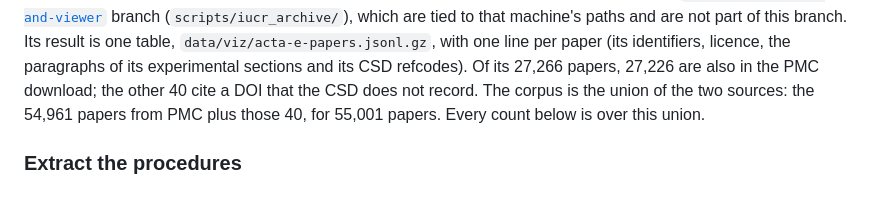
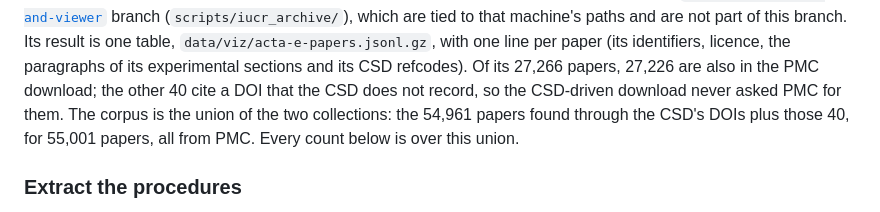
Before and after one commit to alstonlo/textal, a Markdown page: README.md, the part around the change. GitHub-like rendering.

Commit message:
Say that the 40 extra Acta E papers are also from PMC
Co-Authored-By: Claude Fable 5.1 <noreply@anthropic.com>

```diff
--- a/README.md
+++ b/README.md
@@ -101,8 +101,9 @@ branch (`scripts/iucr_archive/`), which are tied to that machine's paths and are
 this branch. Its result is one table, `data/viz/acta-e-papers.jsonl.gz`, with one line per paper
 (its identifiers, licence, the paragraphs of its experimental sections and its CSD refcodes).
 Of its 27,266 papers, 27,226 are also in the PMC download; the other 40 cite a DOI that the CSD
-does not record. The corpus is the union of the two sources: the 54,961 papers from PMC plus
-those 40, for 55,001 papers. Every count below is over this union.
+does not record, so the CSD-driven download never asked PMC for them. The corpus is the union
+of the two collections: the 54,961 papers found through the CSD's DOIs plus those 40, for 55,001
+papers, all from PMC. Every count below is over this union.
 
 ### Extract the procedures
 
```
